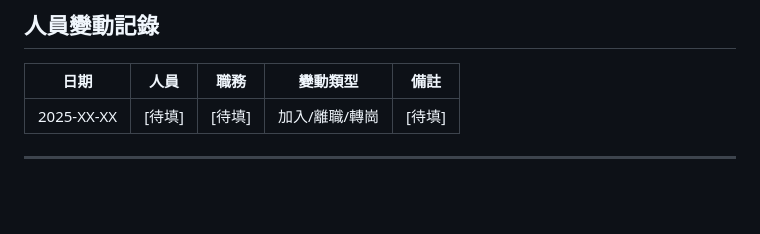
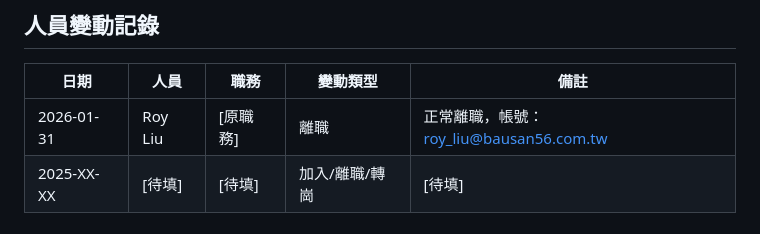
Before and after one commit to Hsieh583/Kausan-IT-ISO, a Markdown page: 資源與實施管理/01_人力資源/團隊成員清冊.md, the part around one of its changes. Drawn GitHub-style; blank space fills up the shorter version.

```diff
--- a/資源與實施管理/01_人力資源/團隊成員清冊.md
+++ b/資源與實施管理/01_人力資源/團隊成員清冊.md
@@ -71,6 +71,7 @@
 
 | 日期 | 人員 | 職務 | 變動類型 | 備註 |
 |------|------|------|---------|------|
+| 2026-01-31 | Roy Liu | [原職務] | 離職 | 正常離職，帳號：roy_liu@bausan56.com.tw |
 | 2025-XX-XX | [待填] | [待填] | 加入/離職/轉崗 | [待填] |
 
 ---
```
Also changed, not shown: other parts of 資源與實施管理/01_人力資源/團隊成員清冊.md (+2 -2 lines), 記錄與證據/帳號與存取管理/帳號停用紀錄_2026-01-31_Roy_Liu.md (added, +156 -0 lines).
